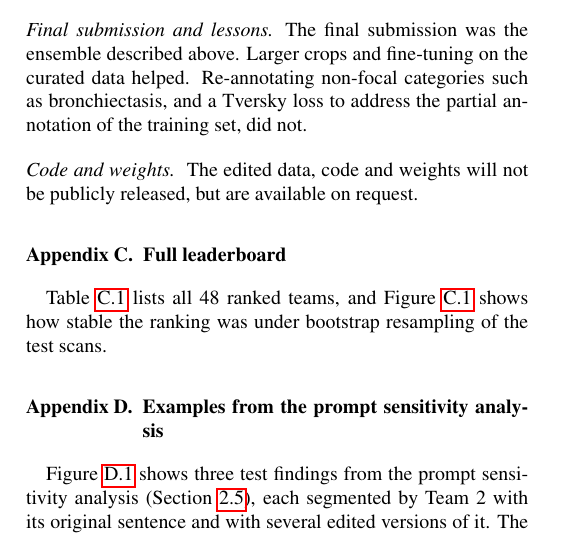
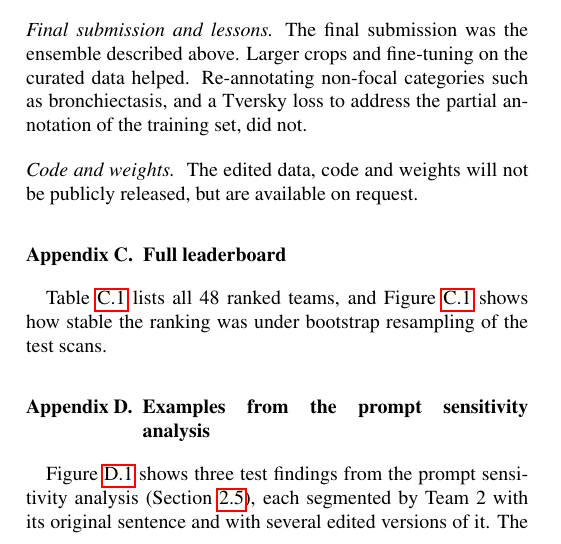
Before and after one commit to MohammedSB/rexgrounding-challenge-paper, a LaTeX paper (paper/main.tex): part of one column of page 19 of 26, cut so that both start at the same text. Compiled offline with pdfLaTeX.

Commit message:
Appendix D heading: no hyphenation
Co-Authored-By: Claude Opus 5.5 <noreply@anthropic.com>

```diff
--- a/paper/main.tex
+++ b/paper/main.tex
@@ -1277,7 +1277,7 @@ the mean Dice are given in Table~\ref{tab:leaderboard}.}
 \end{figure*}
 
 
-\section{Examples from the prompt sensitivity analysis}
+\section{Examples from the prompt sensitivity \mbox{analysis}}
 \label{app:prompt-examples}
 \setcounter{figure}{0}
 Figure~\ref{fig:prompt-examples} shows three test findings from the prompt
```
Also changed, not shown: 1 other file.
